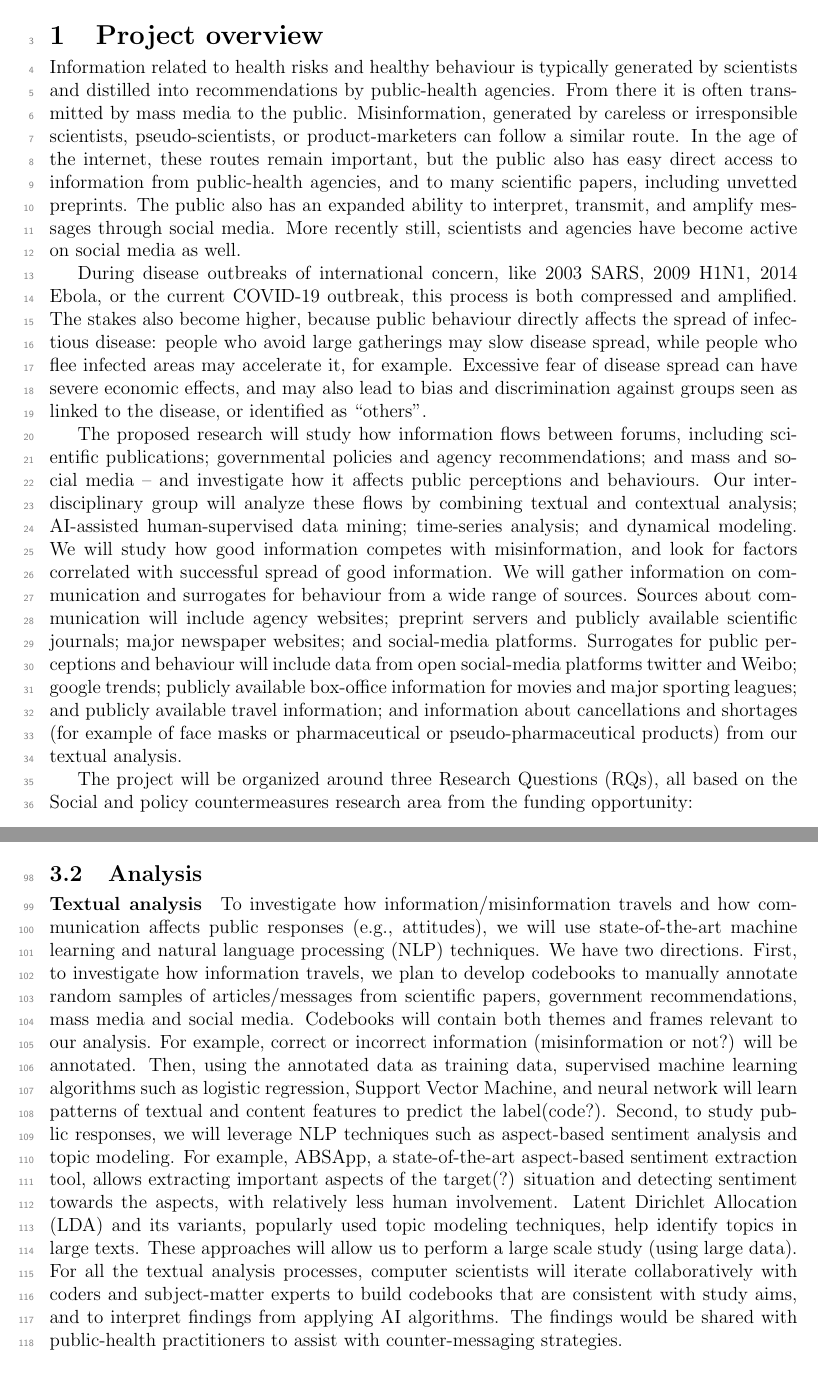
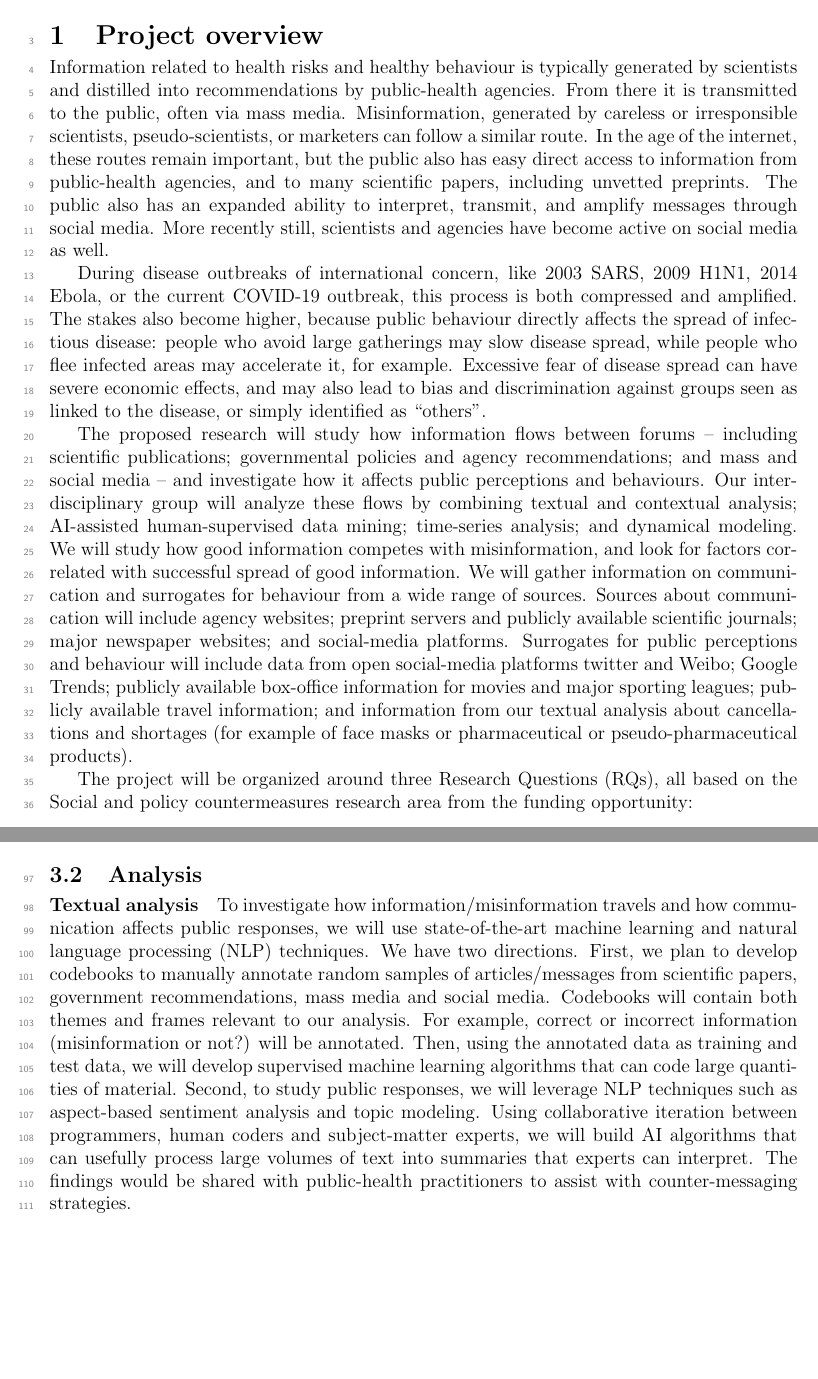
Before and after one commit to cfshi/coronavirus, a LaTeX document (cihr_proposal.tex, which reads content.tex): two parts of pages 1 and 3 of 7, joined at a grey line, cut so that both start at the same text, the shorter picture padded with empty space. Compiled offline with pdfLaTeX.

Commit message:
random sync-sync

```diff
--- a/content.tex
+++ b/content.tex
@@ -3,15 +3,15 @@
 
 \head{Project overview}
 
-Information related to health risks and healthy behaviour is typically generated by scientists and distilled into recommendations by public-health agencies. From there it is often transmitted by mass media to the public. Misinformation, generated by careless or irresponsible scientists, pseudo-scientists, or product-marketers can follow a similar route. In the age of the internet, these routes remain important, but the public also has easy direct access to information from public-health agencies, and to many scientific papers, including unvetted preprints. The public also has an expanded ability to interpret, transmit, and amplify messages through social media. More recently still, scientists and agencies have become active on social media as well.
+Information related to health risks and healthy behaviour is typically generated by scientists and distilled into recommendations by public-health agencies. From there it is transmitted to the public, often via mass media. Misinformation, generated by careless or irresponsible scientists, pseudo-scientists, or marketers can follow a similar route. In the age of the internet, these routes remain important, but the public also has easy direct access to information from public-health agencies, and to many scientific papers, including unvetted preprints. The public also has an expanded ability to interpret, transmit, and amplify messages through social media. More recently still, scientists and agencies have become active on social media as well.
 
-During disease outbreaks of international concern, like 2003 SARS, 2009 H1N1, 2014 Ebola, or the current COVID-19 outbreak, this process is both compressed and amplified. The stakes also become higher, because public behaviour directly affects the spread of infectious disease: people who avoid large gatherings may slow disease spread, while people who flee infected areas may accelerate it, for example. Excessive fear of disease spread can have severe economic effects, and may also lead to bias and discrimination against groups seen as linked to the disease, or identified as ``others''.
+During disease outbreaks of international concern, like 2003 SARS, 2009 H1N1, 2014 Ebola, or the current COVID-19 outbreak, this process is both compressed and amplified. The stakes also become higher, because public behaviour directly affects the spread of infectious disease: people who avoid large gatherings may slow disease spread, while people who flee infected areas may accelerate it, for example. Excessive fear of disease spread can have severe economic effects, and may also lead to bias and discrimination against groups seen as linked to the disease, or simply identified as ``others''.
 
-The proposed research will study how information flows between forums, including scientific publications; governmental policies and agency recommendations; and mass and social media -- and investigate how it affects public perceptions and behaviours.
+The proposed research will study how information flows between forums -- including scientific publications; governmental policies and agency recommendations; and mass and social media -- and investigate how it affects public perceptions and behaviours.
 Our inter-disciplinary group will analyze these flows by combining textual and contextual analysis; AI-assisted human-supervised data mining; time-series analysis; and dynamical modeling. We will study how good information competes with misinformation, and look for factors correlated with successful spread of good information.
 We will gather information on communication and surrogates for behaviour from a wide range of sources.
 Sources about communication will include agency websites; preprint servers and publicly available scientific journals; major newspaper websites; and social-media platforms.
-Surrogates for public perceptions and behaviour will include data from open social-media platforms twitter and Weibo; google trends; publicly available box-office information for movies and major sporting leagues; and publicly available travel information; and information  about cancellations and shortages (for example of face masks or pharmaceutical or pseudo-pharmaceutical products) from our textual analysis.
+Surrogates for public perceptions and behaviour will include data from open social-media platforms twitter and Weibo; Google Trends; publicly available box-office information for movies and major sporting leagues; publicly available travel information; and information  from our textual analysis about cancellations and shortages (for example of face masks or pharmaceutical or pseudo-pharmaceutical products).
 
 The project will be organized around three Research Questions (RQs), all based on the Social and policy countermeasures research area from the funding opportunity:
 
@@ -61,10 +56,10 @@ Economic data relating to the outcome of the COVID-19 outbreaks will be gathered
+We will also use publicly available economic data -- e.g., travel, movie box office reports -- as proxies for public reaction to outbreak fears.
 
 \subhead{Analysis}
 
 \subsubhead{Textual analysis}
 
-To investigate how information/misinformation travels and how communication affects public responses (e.g., attitudes), we will use state-of-the-art machine learning and natural language processing (NLP) techniques. We have two directions. First, to investigate how information travels, we plan to develop codebooks to manually annotate random samples of articles/messages from scientific papers, government recommendations, mass media and social media. Codebooks will contain both themes and frames relevant to our analysis. For example, correct or incorrect information (misinformation or not?) will be annotated. Then, using the annotated data as training data, supervised machine learning algorithms such as logistic regression, Support Vector Machine, and neural network will learn patterns of textual and content features to predict the label(code?). Second, to study public responses, we will leverage NLP techniques such as aspect-based sentiment analysis and topic modeling. For example, ABSApp, a state-of-the-art aspect-based sentiment extraction tool, allows extracting important aspects of the target(?) situation and detecting sentiment towards the aspects, with relatively less human involvement. Latent Dirichlet Allocation (LDA) and its variants, popularly used topic modeling techniques, help identify topics in large texts. These approaches will allow us to perform a large scale study (using large data). For all the textual analysis processes, computer scientists will iterate collaboratively with coders and subject-matter experts to build codebooks that are consistent with study aims, and to interpret findings from applying AI algorithms. The findings would be shared with public-health practitioners to assist with counter-messaging strategies.
-
+To investigate how information/misinformation travels and how communication affects public responses, we will use state-of-the-art machine learning and natural language processing (NLP) techniques. We have two directions. First, we plan to develop codebooks to manually annotate random samples of articles/messages from scientific papers, government recommendations, mass media and social media. Codebooks will contain both themes and frames relevant to our analysis. For example, correct or incorrect information (misinformation or not?) will be annotated. Then, using the annotated data as training and test data, we will develop supervised machine learning algorithms that can code large quantities of material. Second, to study public responses, we will leverage NLP techniques such as aspect-based sentiment analysis and topic modeling. Using collaborative iteration between programmers, human coders and subject-matter experts, we will build AI algorithms that can usefully process large volumes of text into summaries that experts can interpret. The findings would be shared with public-health practitioners to assist with counter-messaging strategies.
 
 \subsubhead{Time-series analysis}
 
```
Also changed, not shown: proposal.bib (+2 -0 lines), todo.md (+4 -0 lines), content.tex (21 more changed lines).
